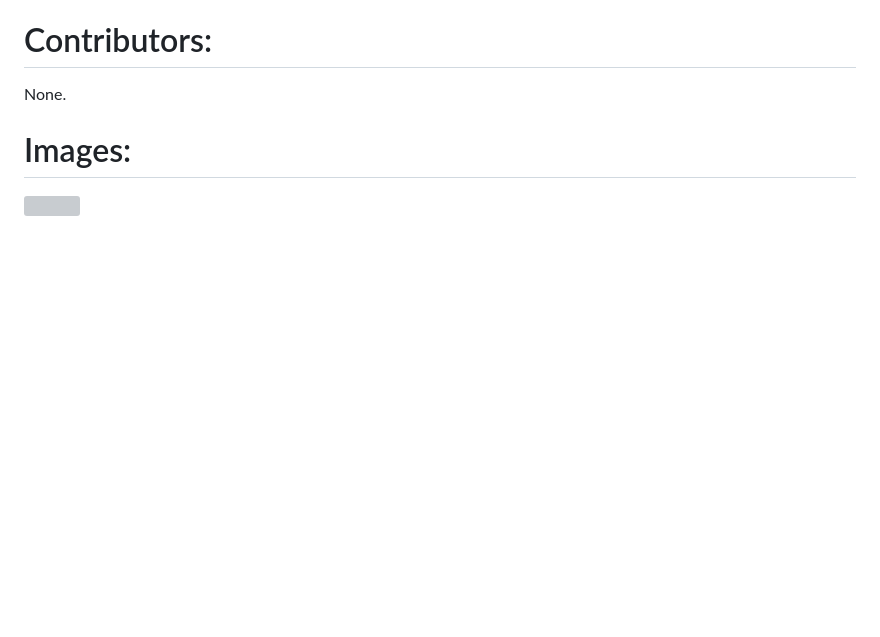
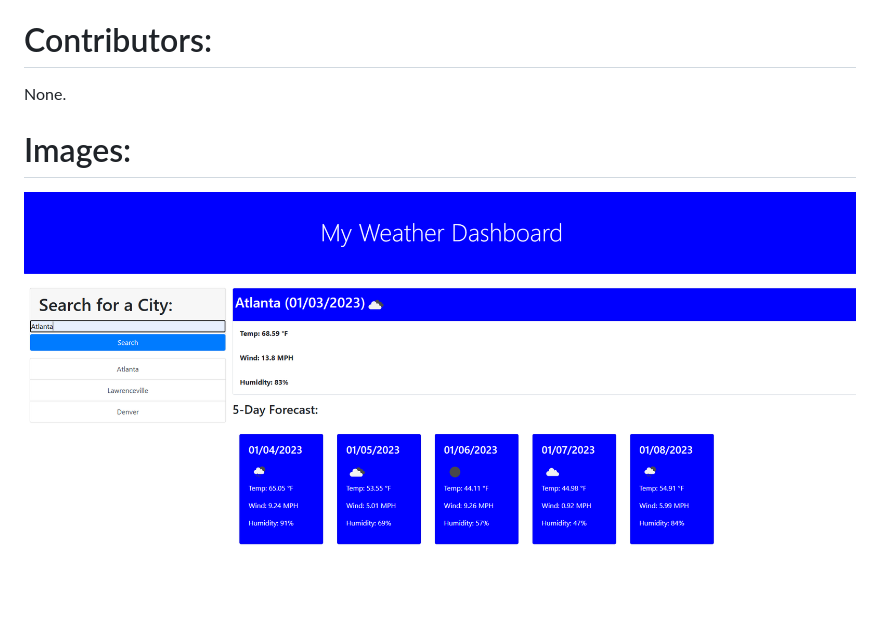
Before and after one commit to victor5055/My-Weather-Dashboard, a Markdown page: README.md, the part around the change. Drawn GitHub-style; pictures changed too: Capture.PNG (added); blank space fills up the shorter version; grey boxes are pictures that could not be loaded.

Commit message:
Adding picture.

```diff
--- a/README.md
+++ b/README.md
@@ -29,4 +29,4 @@ https://github.com/victor5055/My-Weather-Dashboard
 None.
 
 # Images:
-![]()
+![](/Capture.PNG)
```
